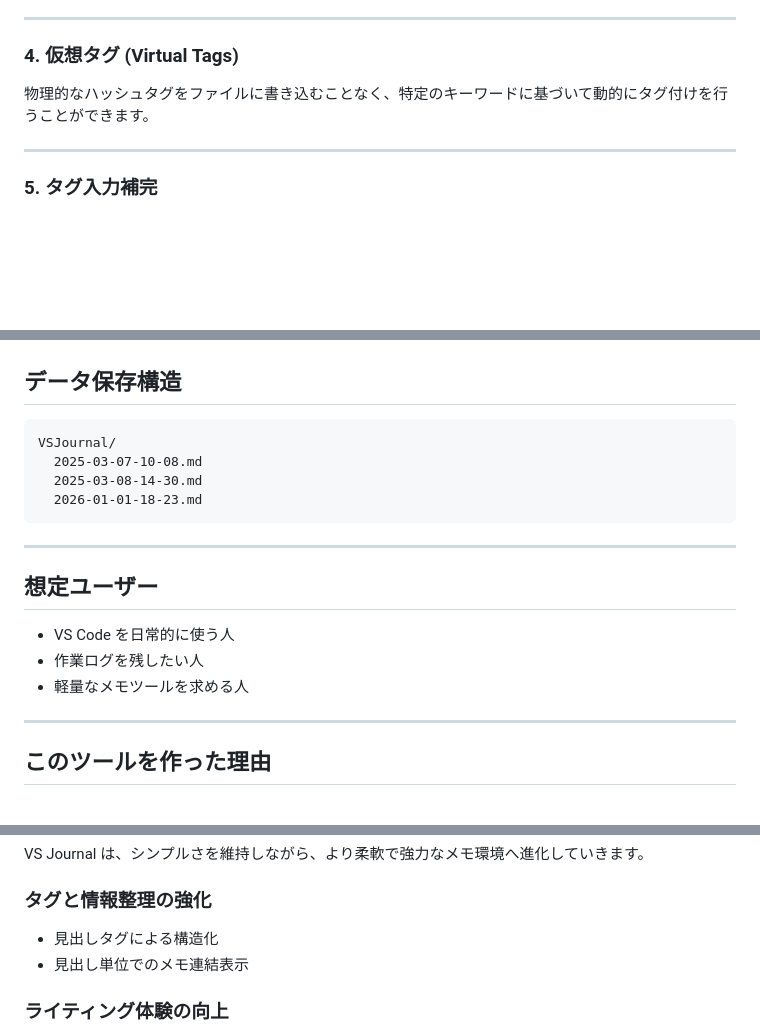
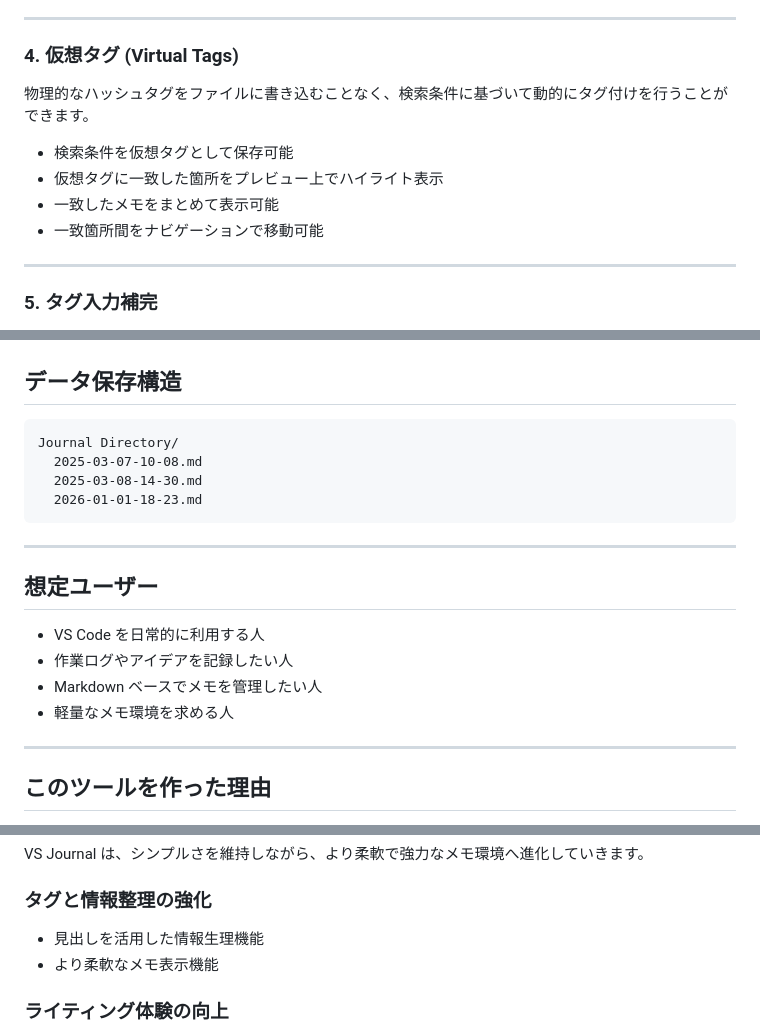
Before and after one commit to watagashi-dev/vs-journal, a Markdown page: README.ja.md, 3 parts joined by grey strips. Drawn GitHub-style; blank space fills up the shorter version.

````diff
--- a/README.ja.md
+++ b/README.ja.md
@@ -89,7 +100,13 @@ VS Journal は高速に動作することを最優先に設計されています
 ---
 
 ### 4. 仮想タグ (Virtual Tags)
-物理的なハッシュタグをファイルに書き込むことなく、特定のキーワードに基づいて動的にタグ付けを行うことができます。
+
+物理的なハッシュタグをファイルに書き込むことなく、検索条件に基づいて動的にタグ付けを行うことができます。
+
+- 検索条件を仮想タグとして保存可能
+- 仮想タグに一致した箇所をプレビュー上でハイライト表示
+- 一致したメモをまとめて表示可能
+- 一致箇所間をナビゲーションで移動可能
 
 ---
 
@@ -270,7 +296,7 @@ Cmd+Option+P (Mac)
 ## データ保存構造
 
 ```
-VSJournal/
+Journal Directory/
   2025-03-07-10-08.md
   2025-03-08-14-30.md
   2026-01-01-18-23.md
@@ -280,9 +306,10 @@ VSJournal/
 
 ## 想定ユーザー
 
-- VS Code を日常的に使う人
-- 作業ログを残したい人
-- 軽量なメモツールを求める人
+- VS Code を日常的に利用する人
+- 作業ログやアイデアを記録したい人
+- Markdown ベースでメモを管理したい人
+- 軽量なメモ環境を求める人
 
 ---
 
@@ -301,8 +328,8 @@ VSJournal/
 VS Journal は、シンプルさを維持しながら、より柔軟で強力なメモ環境へ進化していきます。
 
 ### タグと情報整理の強化
-- 見出しタグによる構造化
-- 見出し単位でのメモ連結表示
+- 見出しを活用した情報生理機能
+- より柔軟なメモ表示機能
 
 ### ライティング体験の向上
 - Markdown 編集サポートの強化
````
Also changed, not shown: other parts of README.ja.md (+25 -5 lines), README.md (+33 -16 lines), images/screenshot-navi.png (added).
